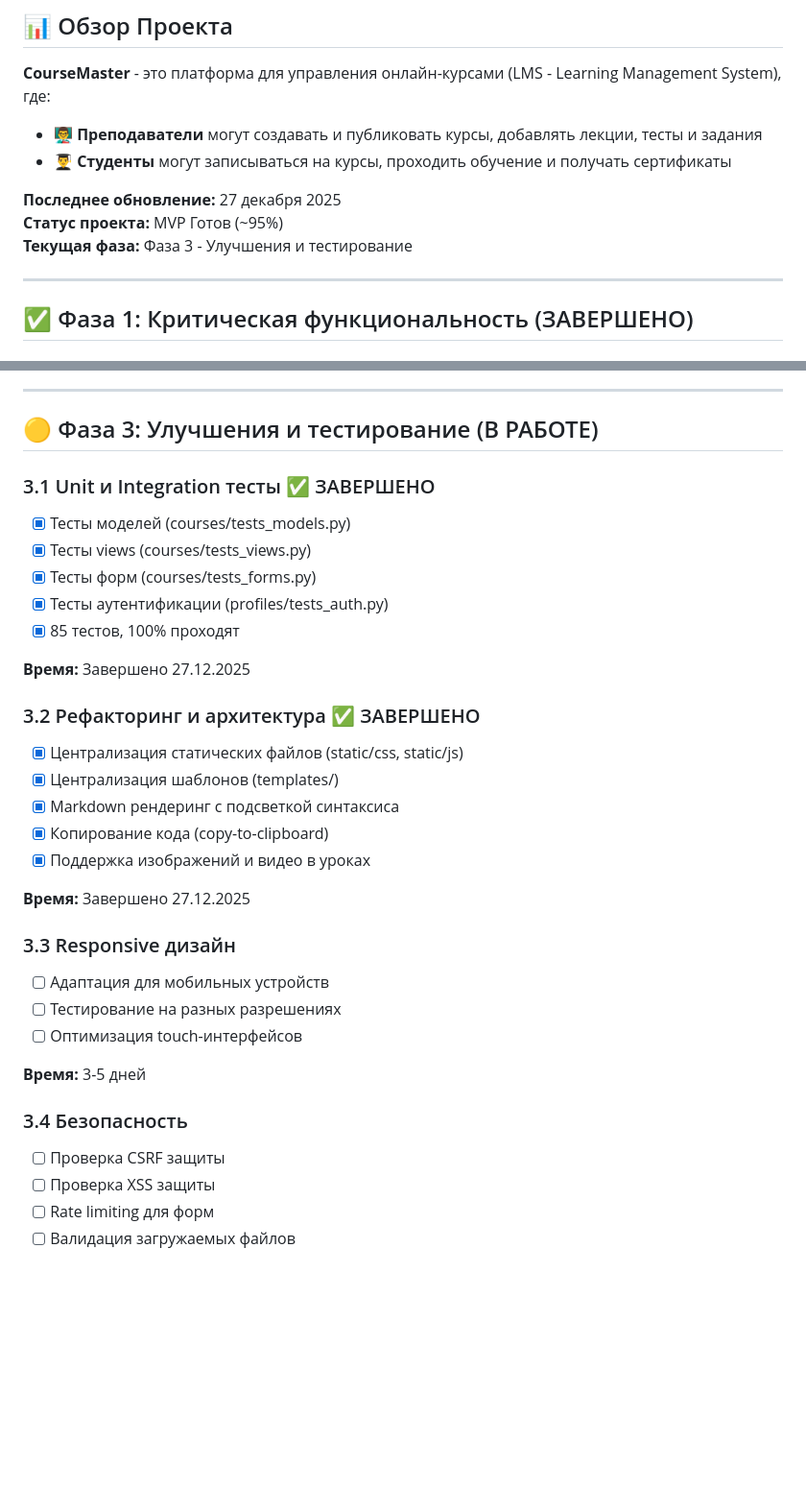
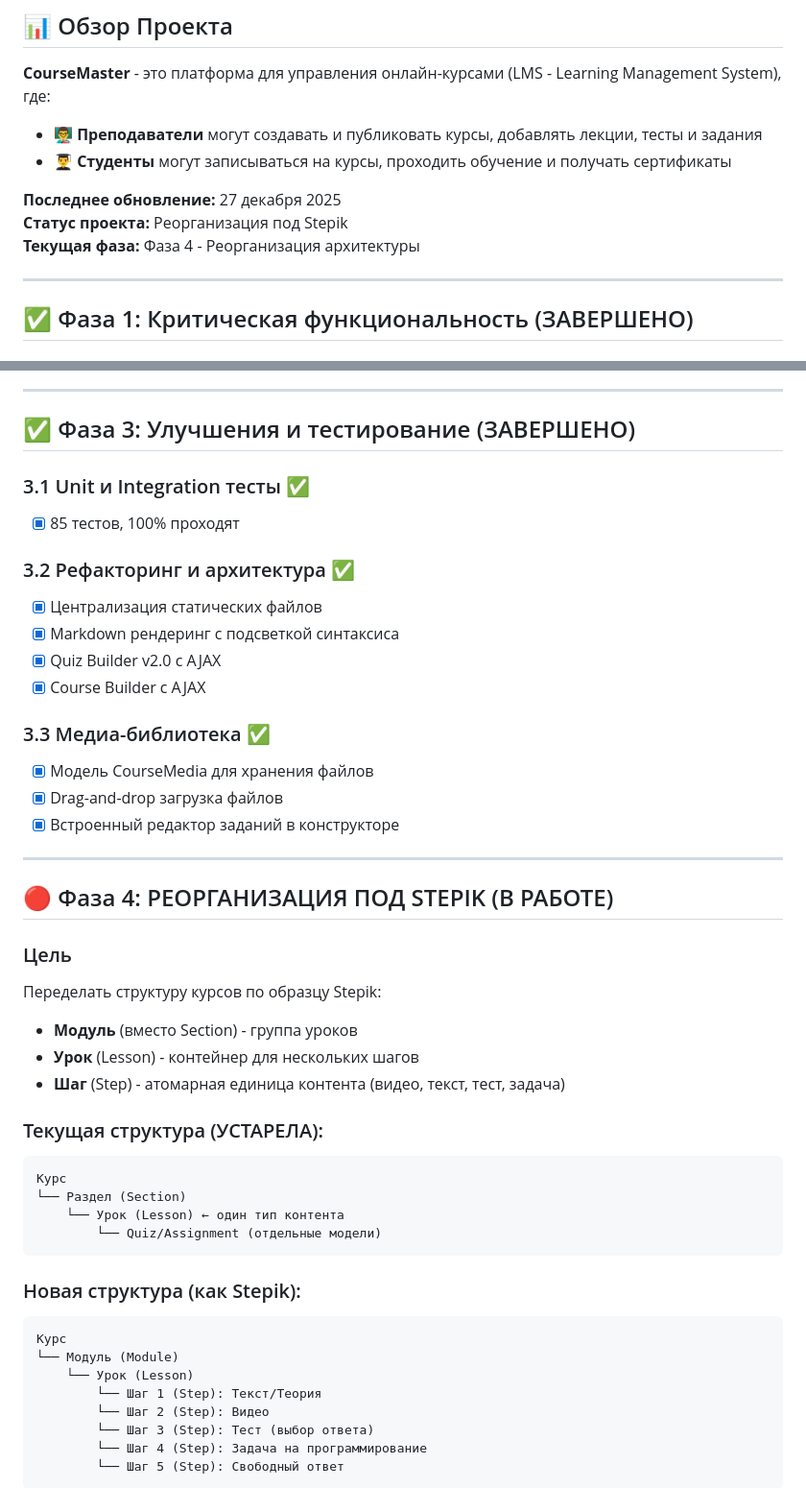
Before and after one commit to IgorNadein/CourseMaster, a Markdown page: ROADMAP.md, 2 parts joined by grey strips. Shown: that part at 96% size. GitHub-like rendering; blank space fills up the shorter version.

````diff
--- a/ROADMAP.md
+++ b/ROADMAP.md
@@ -7,8 +7,8 @@
 - 👨‍🎓 **Студенты** могут записываться на курсы, проходить обучение и получать сертификаты
 
 **Последнее обновление:** 27 декабря 2025
-**Статус проекта:** MVP Готов (~95%)
-**Текущая фаза:** Фаза 3 - Улучшения и тестирование
+**Статус проекта:** Реорганизация под Stepik
+**Текущая фаза:** Фаза 4 - Реорганизация архитектуры
 
 ---
 
@@ -88,35 +88,49 @@
 
 ---
 
-## 🟡 Фаза 3: Улучшения и тестирование (В РАБОТЕ)
+## ✅ Фаза 3: Улучшения и тестирование (ЗАВЕРШЕНО)
 
-### 3.1 Unit и Integration тесты ✅ ЗАВЕРШЕНО
-- [x] Тесты моделей (courses/tests_models.py)
-- [x] Тесты views (courses/tests_views.py)
-- [x] Тесты форм (courses/tests_forms.py)
-- [x] Тесты аутентификации (profiles/tests_auth.py)
+### 3.1 Unit и Integration тесты ✅
 - [x] 85 тестов, 100% проходят
 
-**Время:** Завершено 27.12.2025
+### 3.2 Рефакторинг и архитектура ✅
+- [x] Централизация статических файлов
+- [x] Markdown рендеринг с подсветкой синтаксиса
+- [x] Quiz Builder v2.0 с AJAX
+- [x] Course Builder с AJAX
 
-### 3.2 Рефакторинг и архитектура ✅ ЗАВЕРШЕНО
-- [x] Централизация статических файлов (static/css, static/js)
-- [x] Централизация шаблонов (templates/)
-- [x] Markdown рендеринг с подсветкой синтаксиса
-- [x] Копирование кода (copy-to-clipboard)
-- [x] Поддержка изображений и видео в уроках
+### 3.3 Медиа-библиотека ✅
+- [x] Модель CourseMedia для хранения файлов
+- [x] Drag-and-drop загрузка файлов
+- [x] Встроенный редактор заданий в конструкторе
 
-**Время:** Завершено 27.12.2025
+---
 
-### 3.3 Responsive дизайн
-- [ ] Адаптация для мобильных устройств
-- [ ] Тестирование на разных разрешениях
-- [ ] Оптимизация touch-интерфейсов
+## 🔴 Фаза 4: РЕОРГАНИЗАЦИЯ ПОД STEPIK (В РАБОТЕ)
 
-**Время:** 3-5 дней
+### Цель
+Переделать структуру курсов по образцу Stepik:
+- **Модуль** (вместо Section) - группа уроков
+- **Урок** (Lesson) - контейнер для нескольких шагов
+- **Шаг** (Step) - атомарная единица контента (видео, текст, тест, задача)
 
-### 3.4 Безопасность
-- [ ] Проверка CSRF защиты
-- [ ] Проверка XSS защиты
-- [ ] Rate limiting для форм
-- [ ] Валидация загружаемых файлов
+### Текущая структура (УСТАРЕЛА):
+```
+Курс
+└── Раздел (Section)
+    └── Урок (Lesson) ← один тип контента
+        └── Quiz/Assignment (отдельные модели)
+```
+
+### Новая структура (как Stepik):
+```
+Курс
+└── Модуль (Module)
+    └── Урок (Lesson)
+        └── Шаг 1 (Step): Текст/Теория
+        └── Шаг 2 (Step): Видео
+        └── Шаг 3 (Step): Тест (выбор ответа)
+        └── Шаг 4 (Step): Задача на программирование
+        └── Шаг 5 (Step): Свободный ответ
+```
+
````
Also changed, not shown: other parts of ROADMAP.md (+221 -75 lines).
